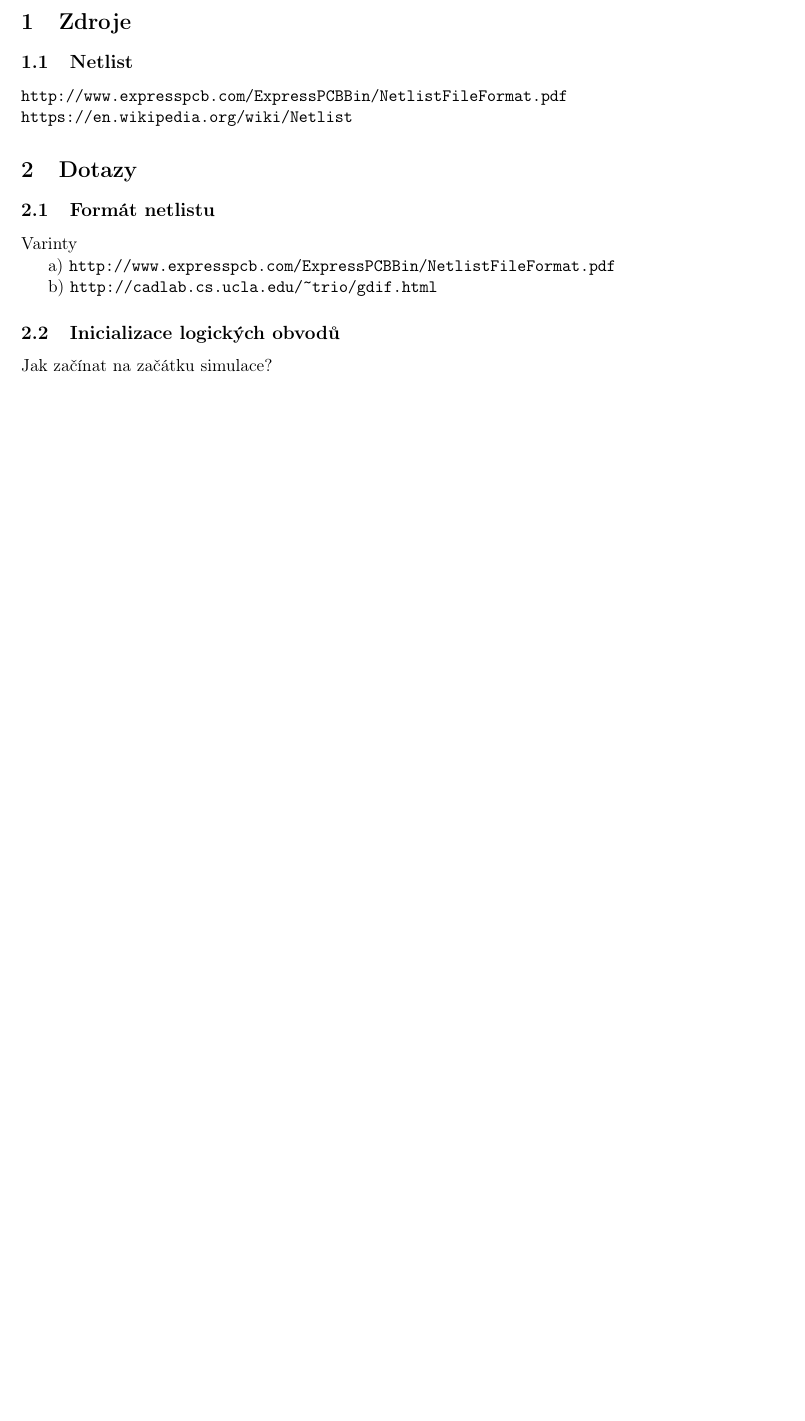
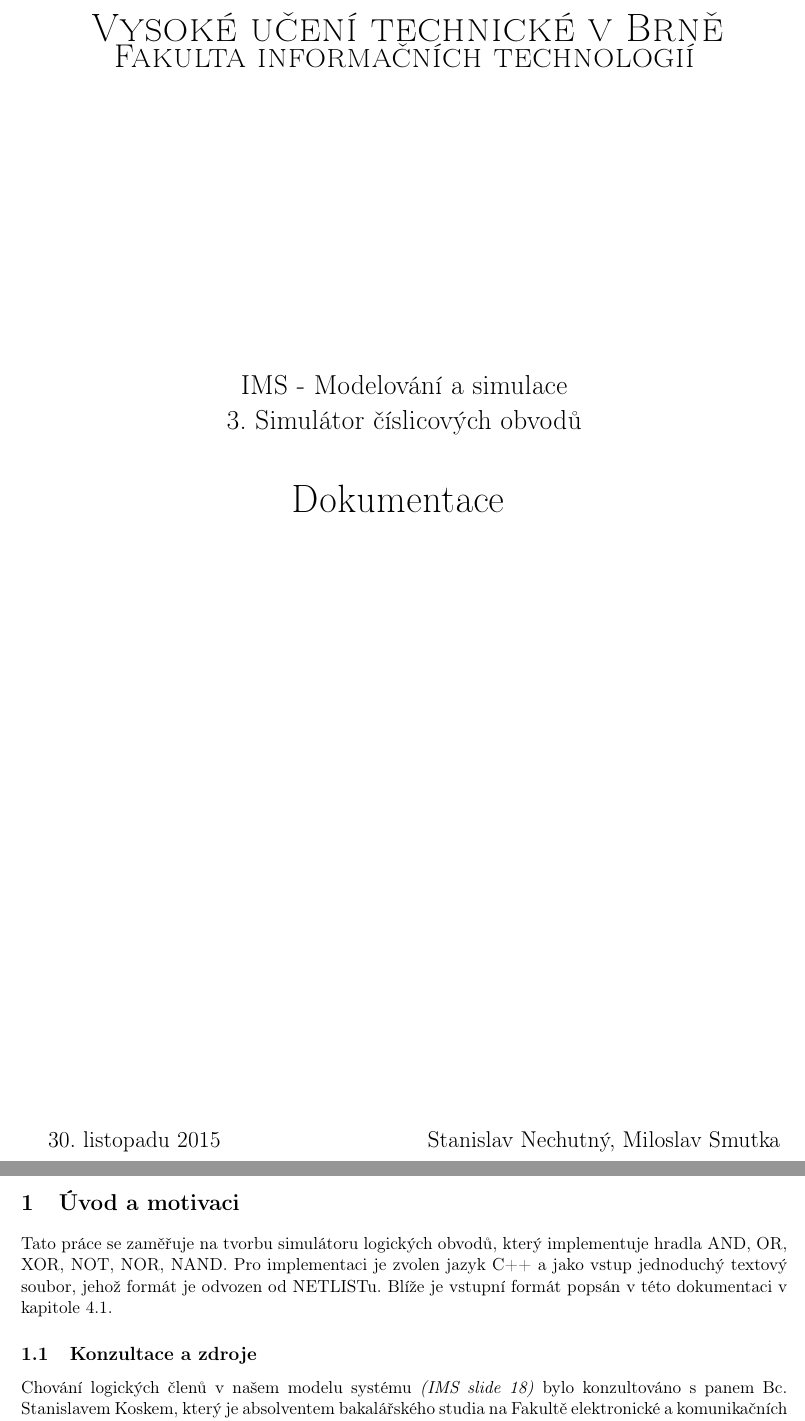
Before and after one commit to nechutny/IMS, a LaTeX document (doc/documentation.tex): part of the page before the commit and two parts of pages 1 and 2 of 3 after it, the two joined at a grey line, cut at the place of the change, the shorter picture padded with empty space. Compiled offline with pdfLaTeX.

Commit message:
Dokumentace

```diff
--- a/doc/documentation.tex
+++ b/doc/documentation.tex
@@ -10,4 +10,43 @@
 \author{Stanislav Nechutný}
 \begin{document}
 
-	\section{Zdroje}
+	\newcommand{\slideRef}[1]{\textit{(IMS slide #1)}}
+
+	\begin{titlepage}
+
+		\begin{center}
+
+			\textsc{
+				\Huge
+					Vysoké učení technické v~Brně\\
+				\huge
+					Fakulta informačních technologií
+			}\\
+
+			\vspace{\stretch{0.320}}
+
+			\LARGE
+					IMS - Modelování a simulace\\
+					3. Simulátor číslicových obvodů\\~\\
+			\Huge{}
+					Dokumentace
+			\vspace{\stretch{0.650}}
+
+		\end{center}
+
+		{\Large
+			30. listopadu 2015
+			\hfill
+			Stanislav Nechutný, Miloslav Smutka
+		}
+
+	\end{titlepage}
+
+
+	\section{Úvod a motivaci}
+		Tato práce se zaměřuje na tvorbu simulátoru logických obvodů, který implementuje hradla AND, OR, XOR, NOT, NOR, NAND. Pro implementaci je zvolen jazyk C++ a jako vstup jednoduchý textový soubor, jehož formát je odvozen od NETLISTu. Blíže je vstupní formát popsán v této dokumentaci v kapitole \ref{netlist}.
+
+
+
+		\subsection{Konzultace a zdroje}
+			Chování logických členů v našem modelu systému \slideRef{18} bylo konzultováno s panem Bc. Stanislavem Koskem, který je absolventem bakalářského studia na Fakultě elektronické a komunikačních technologií Vysokého učení technického v Brně a ve volném čase se zabývá návrhem logických obvodů. Jednalo se zejména o zjištění typických zpoždění hradel pro zajištění vhodné implementace systému a dalších specifických vlastností hradel, které je třeba v simulaci zohlednit.
@@ -20,26 +117,20 @@
 
-	\section{Dotazy}
+	\section{Závěr}
+		...
 
-		\subsection{Formát netlistu}
 
-			Varinty
 
-				a) \url{http://www.expresspcb.com/ExpressPCBBin/NetlistFileFormat.pdf}
 
-				b) \url{http://cadlab.cs.ucla.edu/~trio/gdif.html}
+	\section{Zdroje}
 
-		\subsection{Inicializace logických obvodů}
 
-			Jak začínat na začátku simulace?
-
-				a) Veškeré komponenty mají na začátku výstup 0 - vychází z předpokladu, že je vypnutý i vstupní proud do logických obvodů a tak z NOT nemůže jít logická 1.
-
-				b) Před začátkem simulace mají již logické obvody zapnuté napájení a tak z INPUT $\rightarrow$ NOT $\rightarrow$ OUTPUT půjde již na začátku logická 1
 
 	\section{Chyby}
 
 		Cislo chyby	popis
+
 		2		Spatny format netlistu
+
 		3		Netlis obsahuje chyby
 
 
```
Also changed, not shown: doc/documentation.tex (60 more changed lines), 3 other files.
